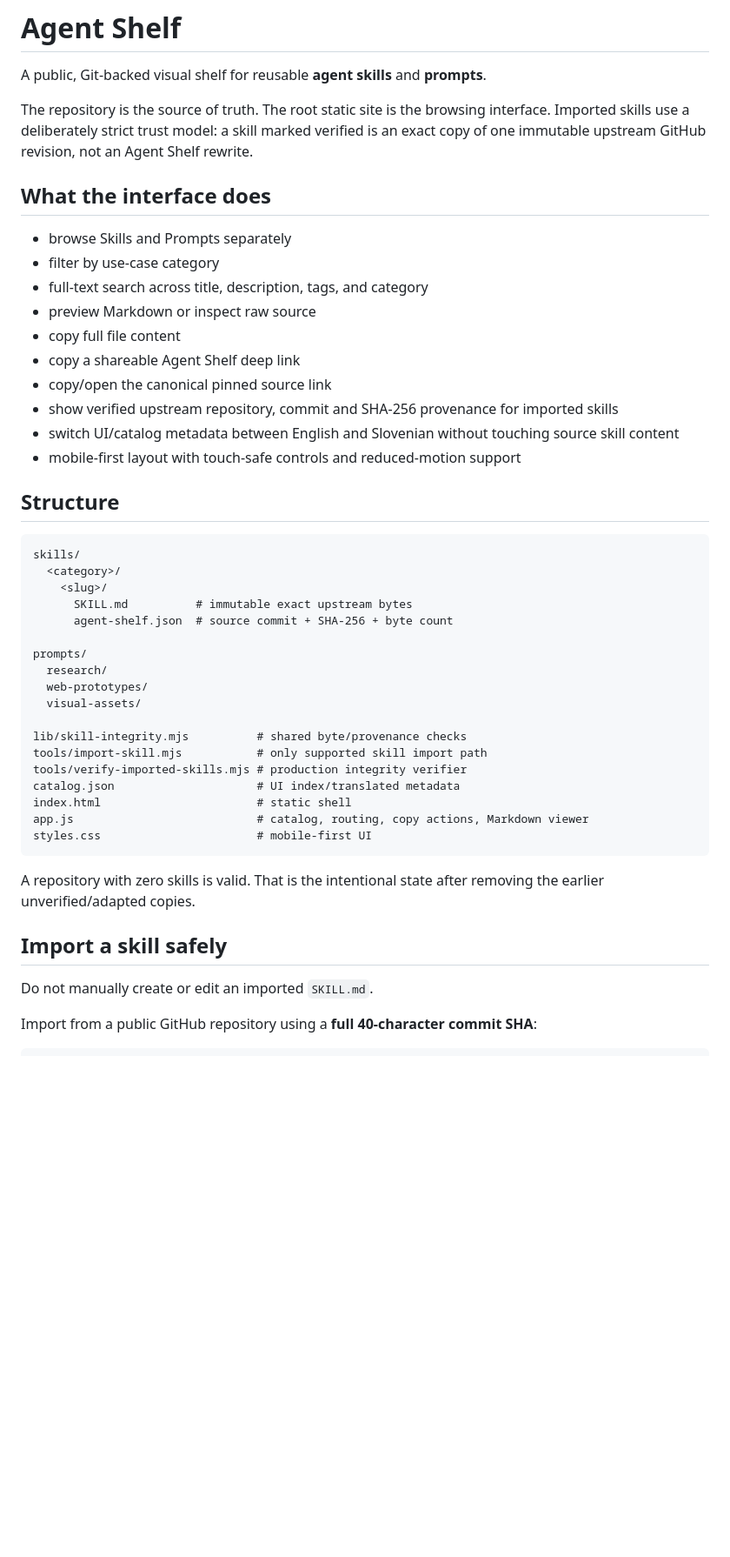
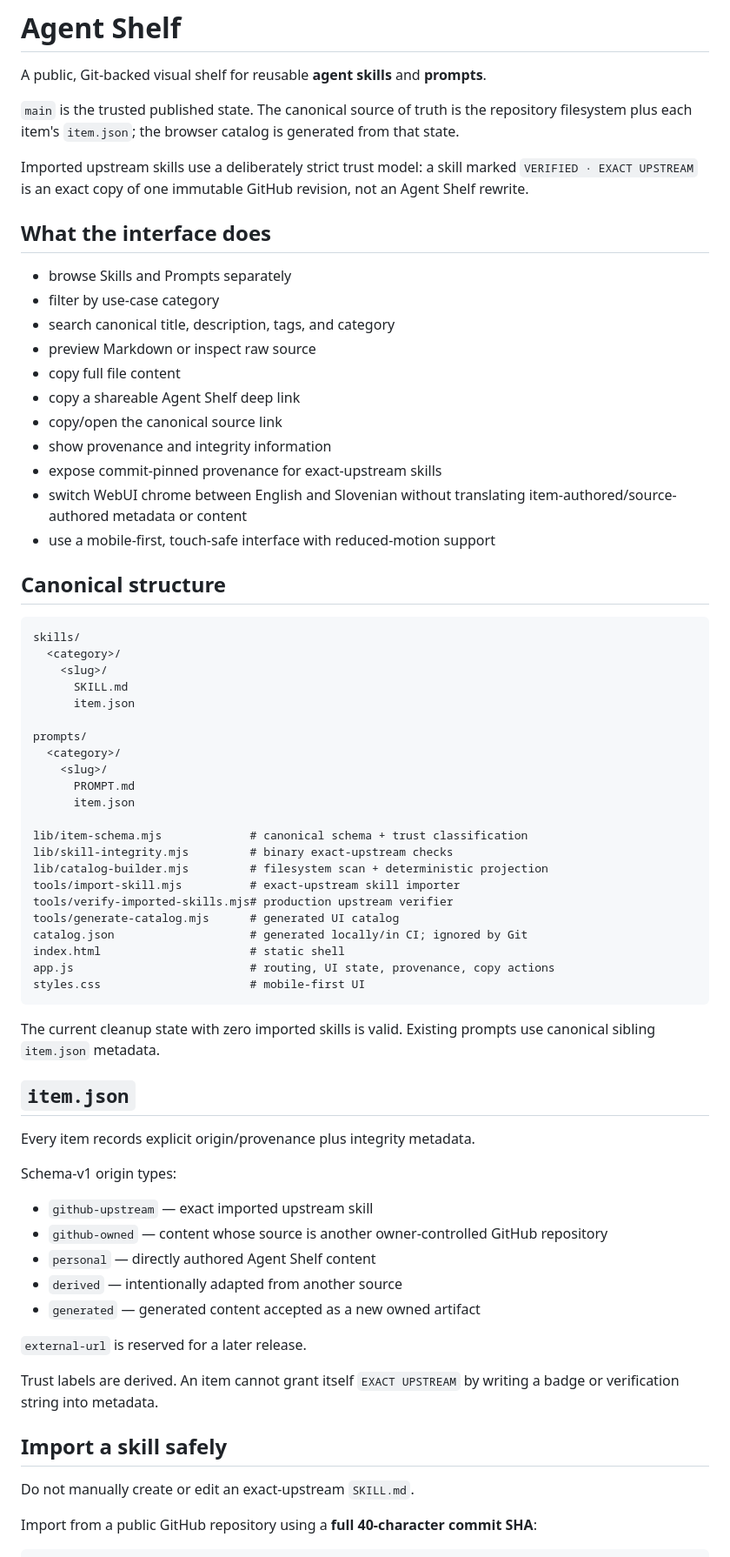
Before and after one commit to endpuppet/agent-shelf, a Markdown page: README.md, the part around one of its changes. Shown at 87% size. Drawn GitHub-style; blank space fills up the shorter version.

Commit message:
docs: document canonical Agent Shelf registry

````diff
--- a/README.md
+++ b/README.md
@@ -2,49 +2,72 @@
 
 A public, Git-backed visual shelf for reusable **agent skills** and **prompts**.
 
-The repository is the source of truth. The root static site is the browsing interface. Imported skills use a deliberately strict trust model: a skill marked verified is an exact copy of one immutable upstream GitHub revision, not an Agent Shelf rewrite.
+`main` is the trusted published state. The canonical source of truth is the repository filesystem plus each item's `item.json`; the browser catalog is generated from that state.
+
+Imported upstream skills use a deliberately strict trust model: a skill marked `VERIFIED · EXACT UPSTREAM` is an exact copy of one immutable GitHub revision, not an Agent Shelf rewrite.
 
 ## What the interface does
 
 - browse Skills and Prompts separately
 - filter by use-case category
-- full-text search across title, description, tags, and category
+- search canonical title, description, tags, and category
 - preview Markdown or inspect raw source
 - copy full file content
 - copy a shareable Agent Shelf deep link
-- copy/open the canonical pinned source link
-- show verified upstream repository, commit and SHA-256 provenance for imported skills
-- switch UI/catalog metadata between English and Slovenian without touching source skill content
-- mobile-first layout with touch-safe controls and reduced-motion support
+- copy/open the canonical source link
+- show provenance and integrity information
+- expose commit-pinned provenance for exact-upstream skills
+- switch WebUI chrome between English and Slovenian without translating item-authored/source-authored metadata or content
+- use a mobile-first, touch-safe interface with reduced-motion support
 
-## Structure
+## Canonical structure
 
 ```text
 skills/
   <category>/
     <slug>/
-      SKILL.md          # immutable exact upstream bytes
-      agent-shelf.json  # source commit + SHA-256 + byte count
+      SKILL.md
+      item.json
 
 prompts/
-  research/
-  web-prototypes/
-  visual-assets/
+  <category>/
+    <slug>/
+      PROMPT.md
+      item.json
 
-lib/skill-integrity.mjs          # shared byte/provenance checks
-tools/import-skill.mjs           # only supported skill import path
-tools/verify-imported-skills.mjs # production integrity verifier
-catalog.json                     # UI index/translated metadata
-index.html                       # static shell
-app.js                           # catalog, routing, copy actions, Markdown viewer
-styles.css                       # mobile-first UI
+lib/item-schema.mjs             # canonical schema + trust classification
+lib/skill-integrity.mjs         # binary exact-upstream checks
+lib/catalog-builder.mjs         # filesystem scan + deterministic projection
+tools/import-skill.mjs          # exact-upstream skill importer
+tools/verify-imported-skills.mjs# production upstream verifier
+tools/generate-catalog.mjs      # generated UI catalog
+catalog.json                    # generated locally/in CI; ignored by Git
+index.html                      # static shell
+app.js                          # routing, UI state, provenance, copy actions
+styles.css                      # mobile-first UI
 ```
 
-A repository with zero skills is valid. That is the intentional state after removing the earlier unverified/adapted copies.
+The current cleanup state with zero imported skills is valid. Existing prompts use canonical sibling `item.json` metadata.
+
+## `item.json`
+
+Every item records explicit origin/provenance plus integrity metadata.
+
+Schema-v1 origin types:
+
+- `github-upstream` — exact imported upstream skill
+- `github-owned` — content whose source is another owner-controlled GitHub repository
+- `personal` — directly authored Agent Shelf content
+- `derived` — intentionally adapted from another source
+- `generated` — generated content accepted as a new owned artifact
+
+`external-url` is reserved for a later release.
+
+Trust labels are derived. An item cannot grant itself `EXACT UPSTREAM` by writing a badge or verification string into metadata.
 
 ## Import a skill safely
 
-Do not manually create or edit an imported `SKILL.md`.
+Do not manually create or edit an exact-upstream `SKILL.md`.
 
 Import from a public GitHub repository using a **full 40-character commit SHA**:
 
````
Also changed, not shown: other parts of README.md (+106 -13 lines).
